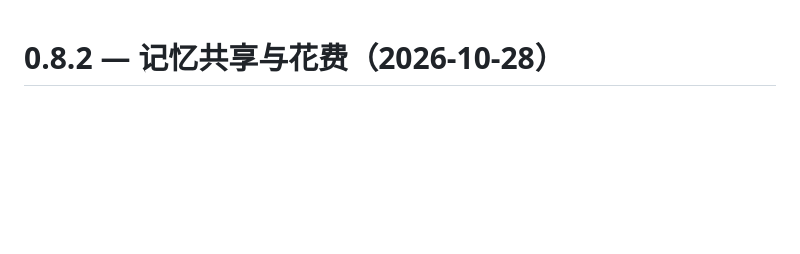
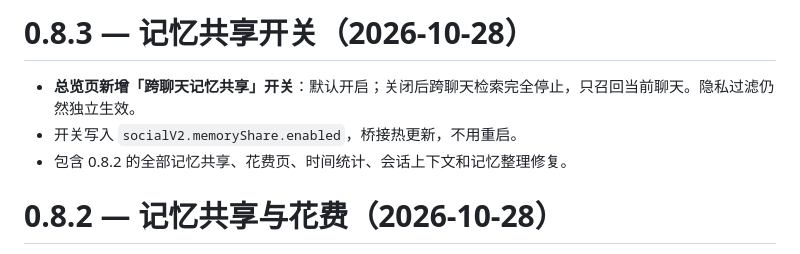
Before and after one commit to swy55555/dsh-feiyu-memory-console, a Markdown page: CHANGELOG.md, the part around the change. GitHub-like rendering; blank space fills up the shorter version.

Commit message:
release 0.8.3

```diff
--- a/CHANGELOG.md
+++ b/CHANGELOG.md
@@ -1,3 +1,9 @@
+# 0.8.3 — 记忆共享开关（2026-10-28）
+
+- **总览页新增「跨聊天记忆共享」开关**：默认开启；关闭后跨聊天检索完全停止，只召回当前聊天。隐私过滤仍然独立生效。
+- 开关写入 `socialV2.memoryShare.enabled`，桥接热更新，不用重启。
+- 包含 0.8.2 的全部记忆共享、花费页、时间统计、会话上下文和记忆整理修复。
+
 # 0.8.2 — 记忆共享与花费（2026-10-28）
 
 - **记忆共享**：跨聊天检索 active 记忆，结果标「别处记住的（已过滤隐私）」；管理员私聊和旧 global 的住址、真名、证件、电话、密码、私密约定等不共享，其他聊天的普通记忆可共享；配置 `socialV2.memoryShare`。
```
